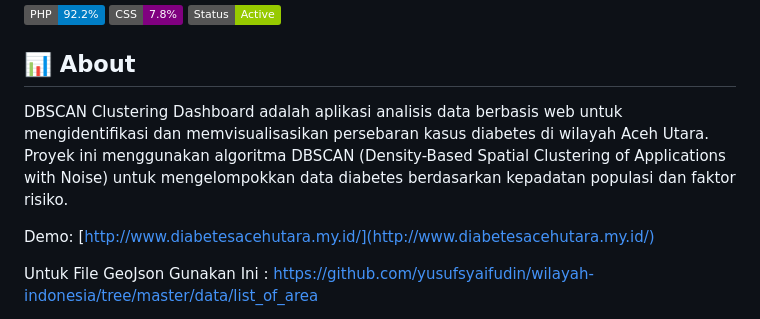
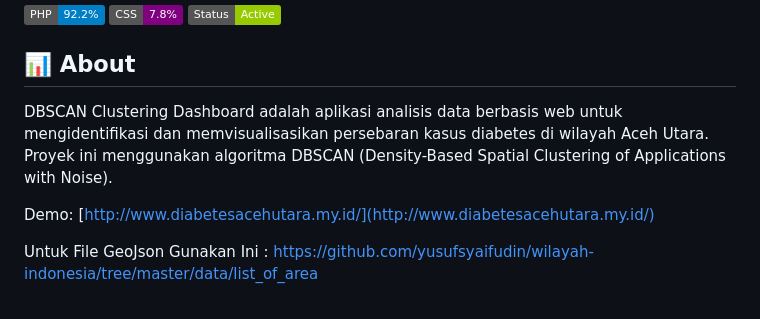
Before and after one commit to AhmadFauziAbdillah/diabetesacehutara, a Markdown page: README.md, the part around the change. Drawn GitHub-style; badges without logos.

```diff
--- a/README.md
+++ b/README.md
@@ -6,7 +6,7 @@
 
 ## 📊 About
 
-DBSCAN Clustering Dashboard adalah aplikasi analisis data berbasis web untuk mengidentifikasi dan memvisualisasikan persebaran kasus diabetes di wilayah Aceh Utara. Proyek ini menggunakan algoritma DBSCAN (Density-Based Spatial Clustering of Applications with Noise) untuk mengelompokkan data diabetes berdasarkan kepadatan populasi dan faktor risiko.
+DBSCAN Clustering Dashboard adalah aplikasi analisis data berbasis web untuk mengidentifikasi dan memvisualisasikan persebaran kasus diabetes di wilayah Aceh Utara. Proyek ini menggunakan algoritma DBSCAN (Density-Based Spatial Clustering of Applications with Noise).
 
 Demo: [http://www.diabetesacehutara.my.id/](http://www.diabetesacehutara.my.id/)
 
```
